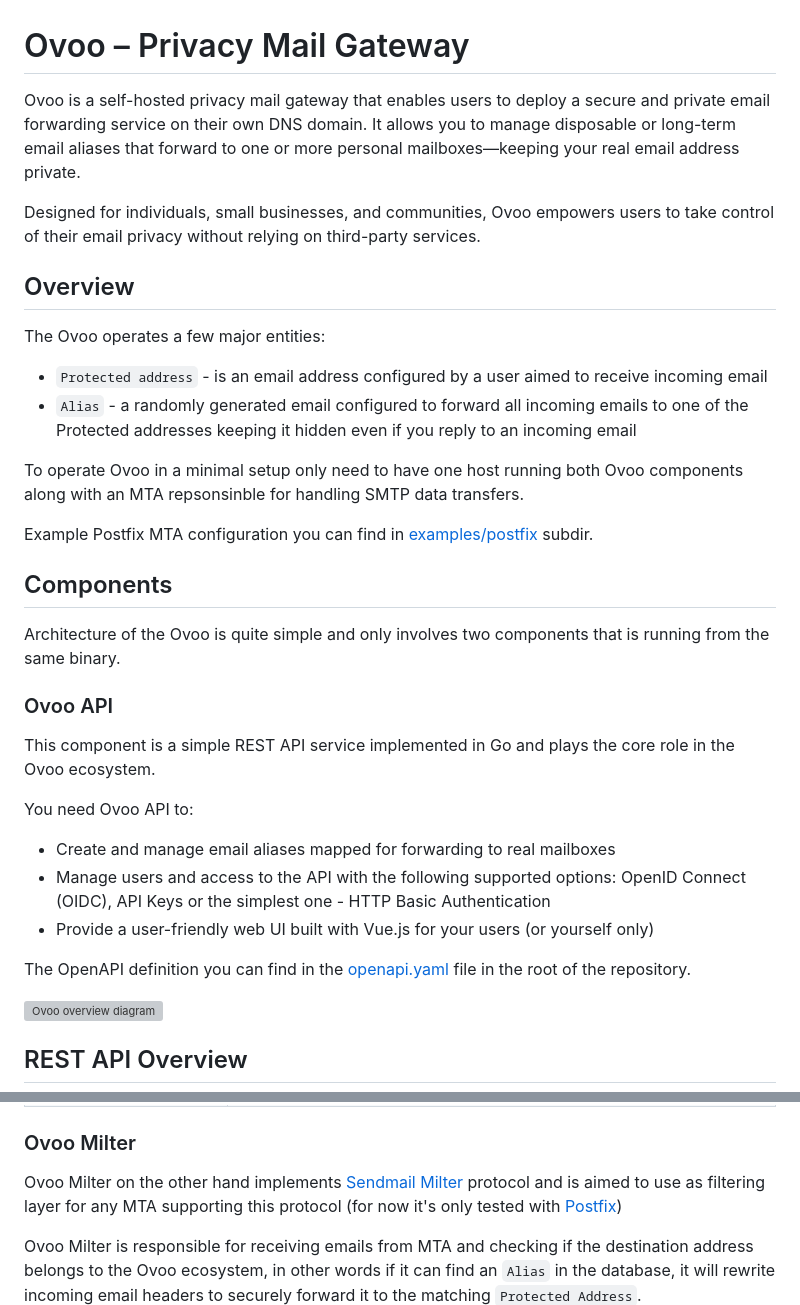
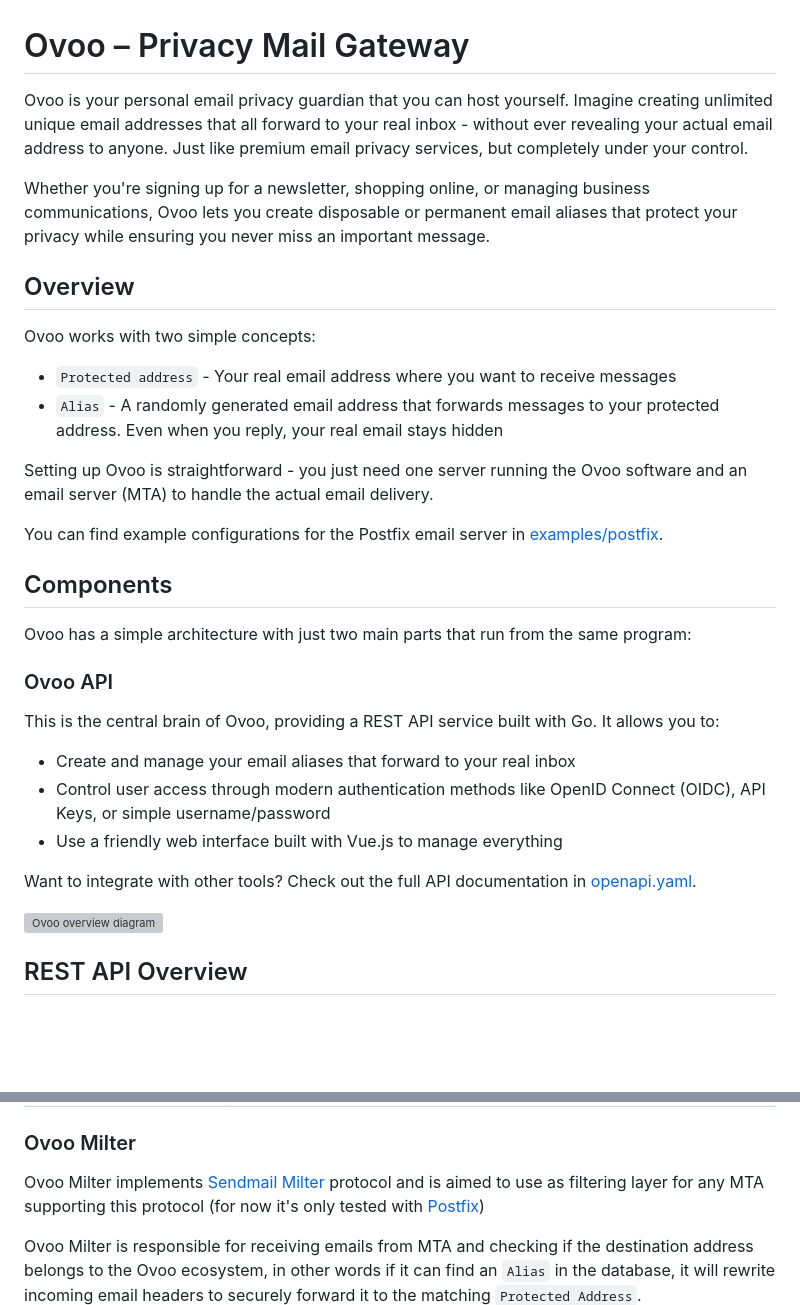
Before and after one commit to Burmuley/ovoo, a Markdown page: README.md, 2 parts joined by grey strips. GitHub-like rendering; blank space fills up the shorter version; grey boxes are pictures that could not be loaded.

Commit message:
Revise README to clarify description and setup instructions

```diff
--- a/README.md
+++ b/README.md
@@ -1,35 +1,31 @@
 # Ovoo – Privacy Mail Gateway
 
-Ovoo is a self-hosted privacy mail gateway that enables users to deploy a secure and private email forwarding service on their own DNS domain. It allows you to manage disposable or long-term email aliases that forward to one or more personal mailboxes—keeping your real email address private.
+Ovoo is your personal email privacy guardian that you can host yourself. Imagine creating unlimited unique email addresses that all forward to your real inbox - without ever revealing your actual email address to anyone. Just like premium email privacy services, but completely under your control.
 
-Designed for individuals, small businesses, and communities, Ovoo empowers users to take control of their email privacy without relying on third-party services.
+Whether you're signing up for a newsletter, shopping online, or managing business communications, Ovoo lets you create disposable or permanent email aliases that protect your privacy while ensuring you never miss an important message.
 
 ## Overview
 
-The Ovoo operates a few major entities:
-* `Protected address` - is an email address configured by a user aimed to receive incoming email
-* `Alias` - a randomly generated email configured to forward all incoming emails to one of the Protected addresses keeping it hidden even if you reply to an incoming email
+Ovoo works with two simple concepts:
+* `Protected address` - Your real email address where you want to receive messages
+* `Alias` - A randomly generated email address that forwards messages to your protected address. Even when you reply, your real email stays hidden
 
-To operate Ovoo in a minimal setup only need to have one host running both Ovoo components along with an MTA
-repsonsinble for handling SMTP data transfers.
+Setting up Ovoo is straightforward - you just need one server running the Ovoo software and an email server (MTA) to handle the actual email delivery.
 
-Example Postfix MTA configuration you can find in [examples/postfix](./docs/examples/postfix) subdir.
+You can find example configurations for the Postfix email server in [examples/postfix](./docs/examples/postfix).
 
 ## Components
 
-Architecture of the Ovoo is quite simple and only involves two components that is running from the same binary.
+Ovoo has a simple architecture with just two main parts that run from the same program:
 
 ### Ovoo API
 
-This component is a simple REST API service implemented in Go and plays the core role in the Ovoo ecosystem.
+This is the central brain of Ovoo, providing a REST API service built with Go. It allows you to:
+* Create and manage your email aliases that forward to your real inbox
+* Control user access through modern authentication methods like OpenID Connect (OIDC), API Keys, or simple username/password
+* Use a friendly web interface built with Vue.js to manage everything
 
-You need Ovoo API to:
-* Create and manage email aliases mapped for forwarding to real mailboxes
-* Manage users and access to the API with the following supported options: OpenID Connect (OIDC), API Keys
-or the simplest one - HTTP Basic Authentication
-* Provide a user-friendly web UI built with Vue.js for your users (or yourself only)
-
-The OpenAPI definition you can find in the [openapi.yaml](./openapi.yaml) file in the root of the repository.
+Want to integrate with other tools? Check out the full API documentation in [openapi.yaml](./openapi.yaml).
 
 <p align="left">
     <img width="100%" src="./docs/assets/overview/ovoo_overview.svg" alt="Ovoo overview diagram" />
@@ -48,7 +44,7 @@ The OpenAPI definition you can find in the [openapi.yaml](./openapi.yaml) file i
 
 ### Ovoo Milter
 
-Ovoo Milter on the other hand implements [Sendmail Milter](https://www.postfix.org/MILTER_README.html)
+Ovoo Milter implements [Sendmail Milter](https://www.postfix.org/MILTER_README.html)
 protocol and is aimed to use as filtering layer for any MTA supporting this protocol (for now it's only tested
 with [Postfix](https://postfix.org))
 
```
